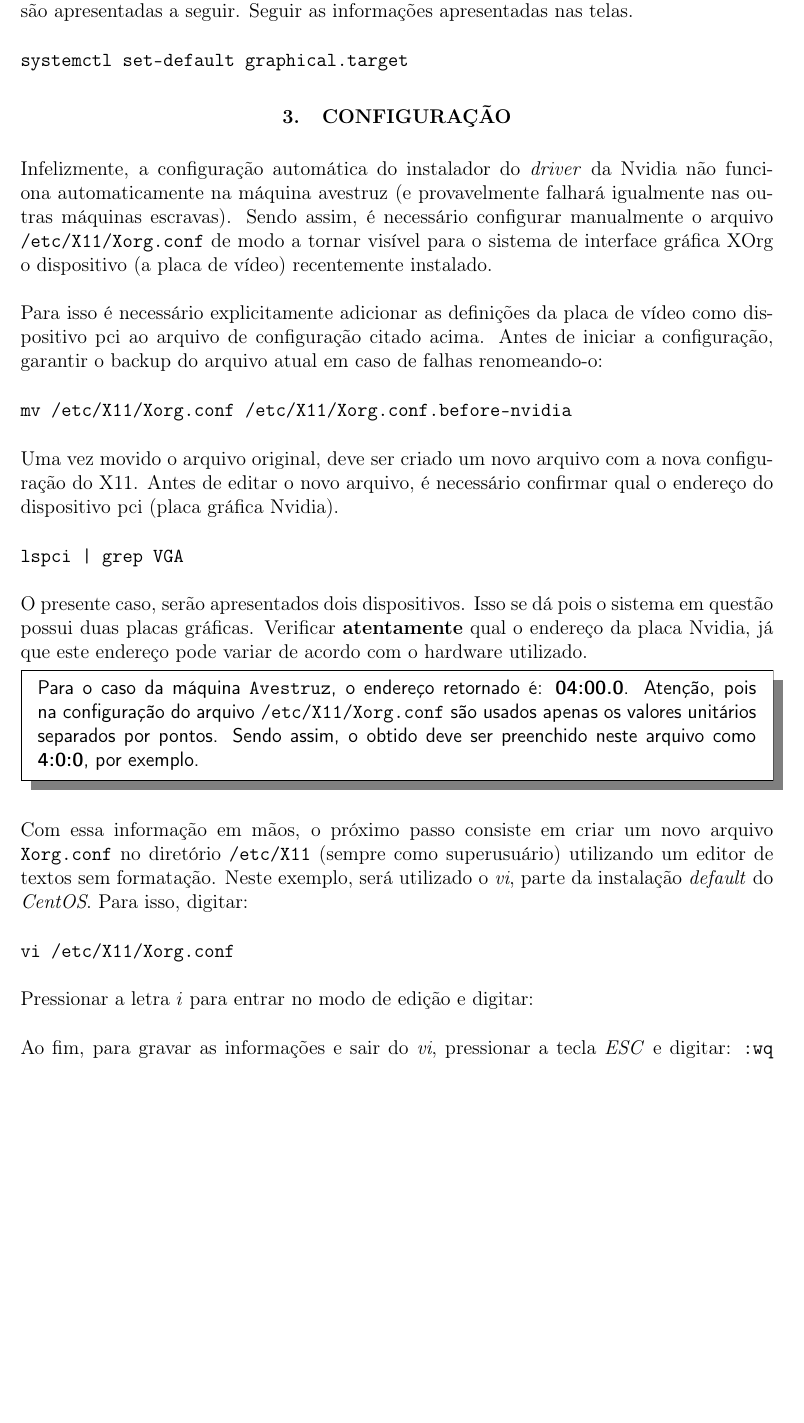
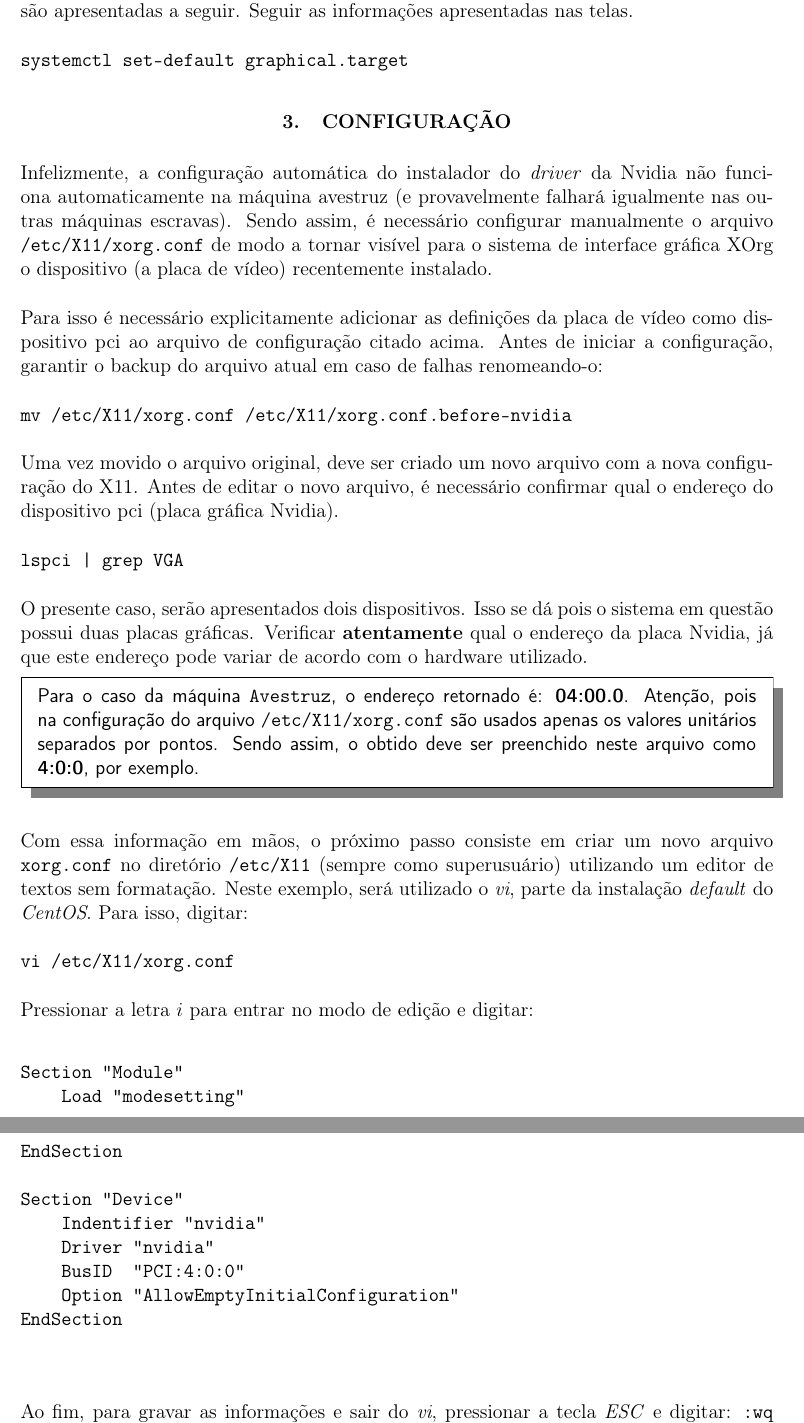
Before and after one commit to vitorvas/cluster-avestruz, a LaTeX document (cluster-avestruz.tex): part of page 5 of 6 before the commit and two parts of pages 5 and 6 of 7 after it, the two joined at a grey line, cut so that both start at the same text, the shorter picture padded with empty space. Compiled offline with pdfLaTeX.

Commit message:
Finalizada. Falta apenas o número da NI, que pode aguardar a revisão

```diff
--- a/cluster-avestruz.tex
+++ b/cluster-avestruz.tex
@@ -12,6 +12,7 @@
 \usepackage[font=bf,center]{caption}
 \usepackage{subfigure}
 \usepackage{fancybox} 		%Para usar shadowbox
+\usepackage{fancyvrb}        %Para usar um verbatim especial que preserva espaços
 
 % tudo isso é pra usar a shadowbox
 \usepackage[framemethod=tikz]{mdframed}
@@ -268,14 +269,14 @@ as informações apresentadas nas telas.
 Infelizmente, a configuração automática do instalador do \textit{driver} da Nvidia
 não funciona automaticamente na máquina avestruz (e provavelmente falhará igualmente
 nas outras máquinas escravas). Sendo assim, é necessário configurar manualmente
-o arquivo \texttt{/etc/X11/Xorg.conf} de modo a tornar visível para o sistema
+o arquivo \texttt{/etc/X11/xorg.conf} de modo a tornar visível para o sistema
 de interface gráfica XOrg o dispositivo (a placa de vídeo) recentemente instalado.
 
 Para isso é necessário explicitamente adicionar as definições da placa de vídeo
 como dispositivo pci ao arquivo de configuração citado acima. Antes de iniciar a
 configuração, garantir o backup do arquivo atual em caso de falhas renomeando-o:
 
-\texttt{mv /etc/X11/Xorg.conf /etc/X11/Xorg.conf.before-nvidia}
+\texttt{mv /etc/X11/xorg.conf /etc/X11/xorg.conf.before-nvidia}
 
 Uma vez movido o arquivo original, deve ser criado um novo arquivo com a
 nova configuração do X11. Antes de editar o novo arquivo, é necessário
@@ -291,21 +292,33 @@ com o hardware utilizado.
 
 \begin{shadedbox}
 Para o caso da máquina \texttt{Avestruz}, o endereço retornado é: \textbf{04:00.0}.
-Atenção, pois na configuração do arquivo \texttt{/etc/X11/Xorg.conf} são usados
+Atenção, pois na configuração do arquivo \texttt{/etc/X11/xorg.conf} são usados
 apenas os valores unitários separados por pontos. Sendo assim, o obtido deve
 ser preenchido neste arquivo como \textbf{4:0:0}, por exemplo.
 \end{shadedbox}
 
 Com essa informação em mãos, o próximo passo consiste em criar um novo arquivo
-\texttt{Xorg.conf} no diretório \texttt{/etc/X11} (sempre como superusuário)
+\texttt{xorg.conf} no diretório \texttt{/etc/X11} (sempre como superusuário)
 utilizando um editor de textos sem formatação. Neste exemplo, será utilizado o
 \textit{vi}, parte da instalação \textit{default} do \textit{CentOS}. Para isso,
 digitar:
 
-\texttt{vi /etc/X11/Xorg.conf}
+\texttt{vi /etc/X11/xorg.conf}
 
 Pressionar a letra $i$ para entrar no modo de edição e digitar:
 
+\begin{Verbatim}[tabsize=4]
+Section "Module"
+	Load "modesetting"
+EndSection
+
+Section "Device"
+	Indentifier "nvidia"
+	Driver "nvidia"
+	BusID  "PCI:4:0:0"
+	Option "AllowEmptyInitialConfiguration"
+EndSection
+\end{Verbatim}
 
 Ao fim, para gravar as informações e sair do \textit{vi}, pressionar a tecla
 \textit{ESC} e digitar: \texttt{:wq} e então \textit{ENTER}. Com isso, será
```
Also changed, not shown: cluster-avestruz.tex (2 more changed lines).
